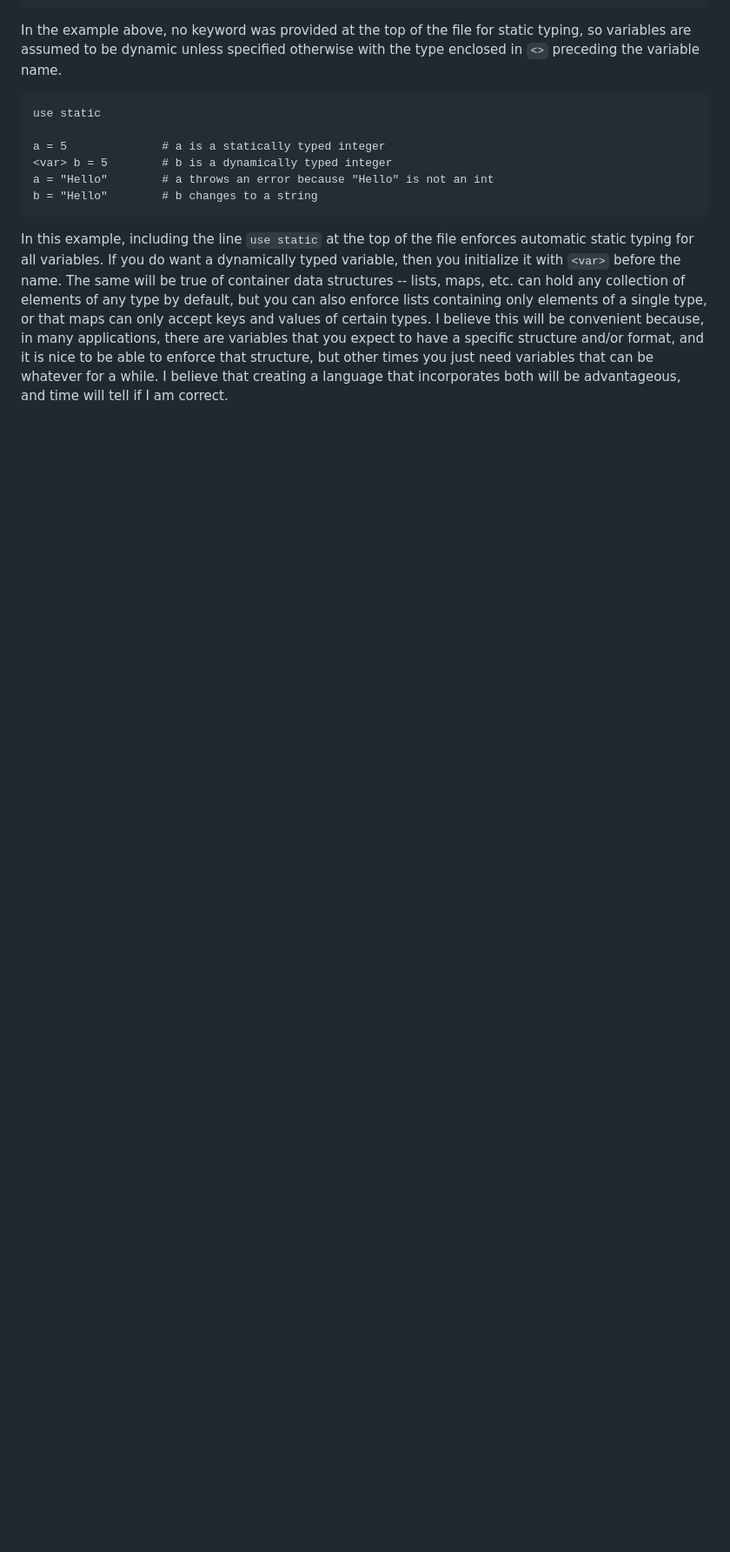
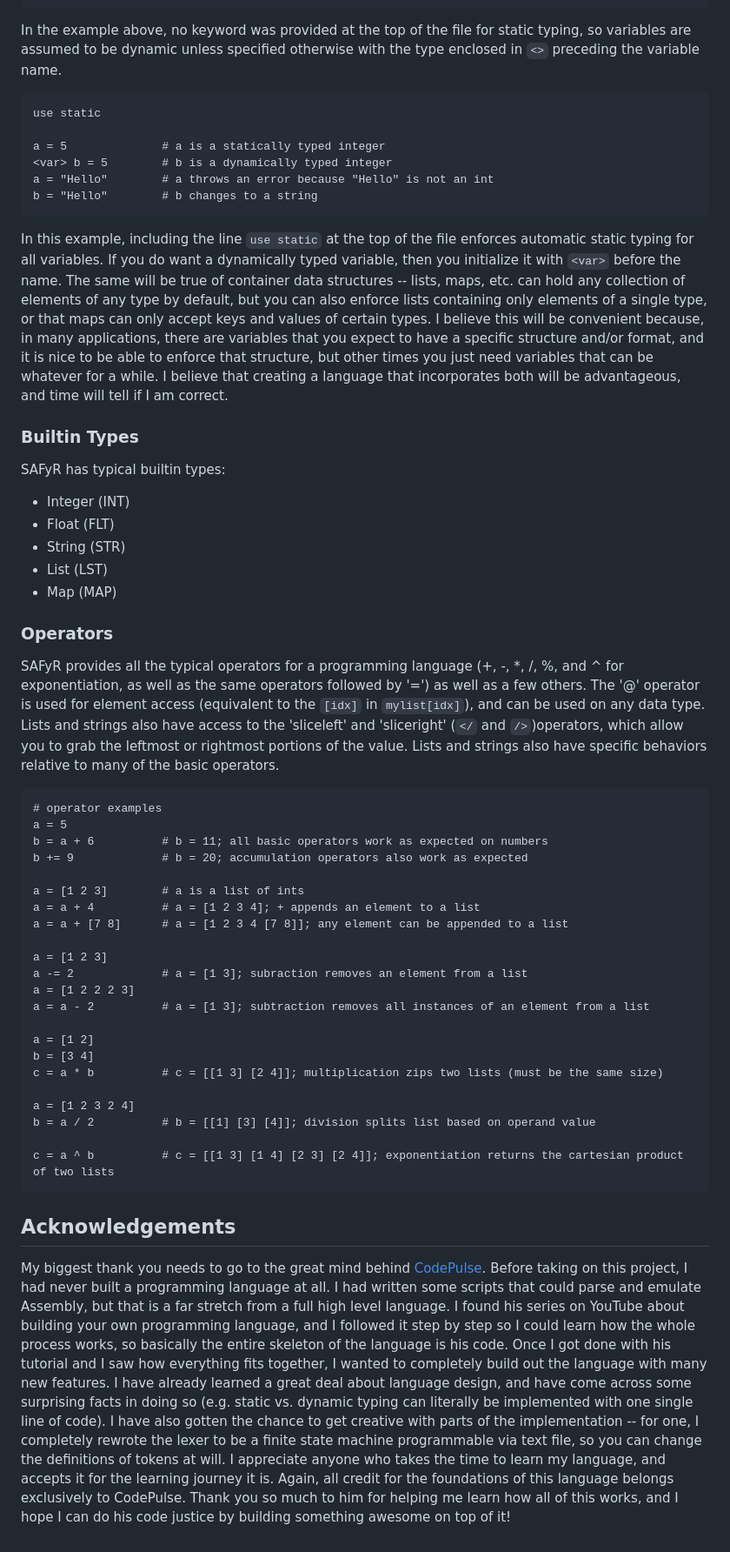
Before and after one commit to shepherdp/SAFyR_dev, a Markdown page: README.md, the part around one of its changes. Shown at 87% size. GitHub-like rendering; blank space fills up the shorter version.

Commit message:
Update README.md
added more examples and acknowledgement section

```diff
--- a/README.md
+++ b/README.md
@@ -43,3 +46,42 @@ In the example above, no keyword was provided at the top of the file for static
     b = "Hello"        # b changes to a string
 
 In this example, including the line `use static` at the top of the file enforces automatic static typing for all variables.  If you do want a dynamically typed variable, then you initialize it with `<var>` before the name.  The same will be true of container data structures -- lists, maps, etc. can hold any collection of elements of any type by default, but you can also enforce lists containing only elements of a single type, or that maps can only accept keys and values of certain types.  I believe this will be convenient because, in many applications, there are variables that you expect to have a specific structure and/or format, and it is nice to be able to enforce that structure, but other times you just need variables that can be whatever for a while.  I believe that creating a language that incorporates both will be advantageous, and time will tell if I am correct.
+
+### Builtin Types
+
+SAFyR has typical builtin types:
+* Integer    (INT)
+* Float      (FLT)
+* String     (STR)
+* List       (LST)
+* Map        (MAP)
+
+### Operators
+SAFyR provides all the typical operators for a programming language (+, -, *, /, %, and ^ for exponentiation, as well as the same operators followed by '=') as well as a few others.  The '@' operator is used for element access (equivalent to the `[idx]` in `mylist[idx]`), and can be used on any data type.  Lists and strings also have access to the 'sliceleft' and 'sliceright' (`</` and `/>`)operators, which allow you to grab the leftmost or rightmost portions of the value.  Lists and strings also have specific behaviors relative to many of the basic operators.
+
+    # operator examples
+    a = 5
+    b = a + 6          # b = 11; all basic operators work as expected on numbers
+    b += 9             # b = 20; accumulation operators also work as expected
+
+    a = [1 2 3]        # a is a list of ints
+    a = a + 4          # a = [1 2 3 4]; + appends an element to a list
+    a = a + [7 8]      # a = [1 2 3 4 [7 8]]; any element can be appended to a list
+
+    a = [1 2 3]
+    a -= 2             # a = [1 3]; subraction removes an element from a list
+    a = [1 2 2 2 3]
+    a = a - 2          # a = [1 3]; subtraction removes all instances of an element from a list
+
+    a = [1 2]
+    b = [3 4]
+    c = a * b          # c = [[1 3] [2 4]]; multiplication zips two lists (must be the same size)
+
+    a = [1 2 3 2 4]
+    b = a / 2          # b = [[1] [3] [4]]; division splits list based on operand value
+
+    c = a ^ b          # c = [[1 3] [1 4] [2 3] [2 4]]; exponentiation returns the cartesian product of two lists
+
+
+## Acknowledgements
+My biggest thank you needs to go to the great mind behind [CodePulse](https://www.youtube.com/@CodePulse).  Before taking on this project, I had never built a programming language at all.  I had written some scripts that could parse and emulate Assembly, but that is a far stretch from a full high level language.  I found his series on YouTube about building your own programming language, and I followed it step by step so I could learn how the whole process works, so basically the entire skeleton of the language is his code.  Once I got done with his tutorial and I saw how everything fits together, I wanted to completely build out the language with many new features.  I have already learned a great deal about language design, and have come across some surprising facts in doing so (e.g. static vs. dynamic typing can literally be implemented with one single line of code).  I have also gotten the chance to get creative with parts of the implementation -- for one, I completely rewrote the lexer to be a finite state machine programmable via text file, so you can change the definitions of tokens at will.  I appreciate anyone who takes the time to learn my language, and accepts it for the learning journey it is.  Again, all credit for the foundations of this language belongs exclusively to CodePulse.  Thank you so much to him for helping me learn how all of this works, and I hope I can do his code justice by building something awesome on top of it!
```
Also changed, not shown: other parts of README.md (+8 -5 lines).
